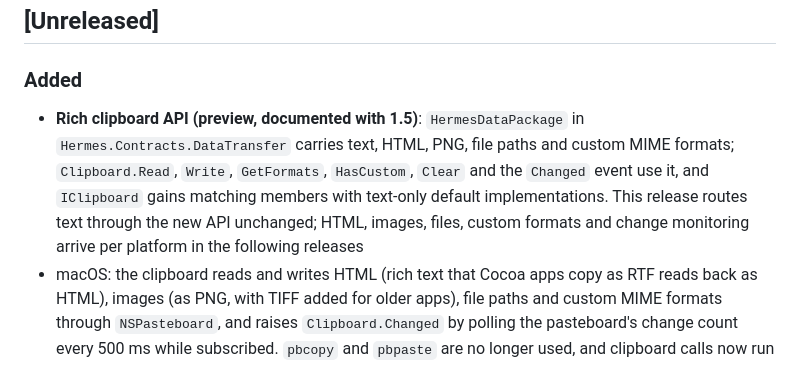
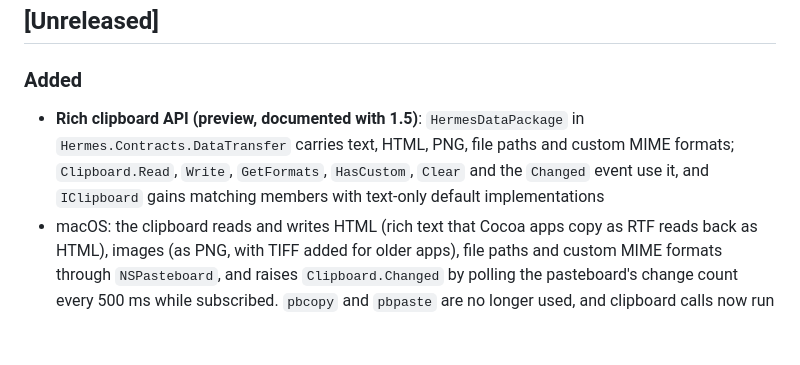
Before and after one commit to Mythetech/Hermes, a Markdown page: CHANGELOG.md, the part around the change. Drawn GitHub-style; blank space fills up the shorter version.

Commit message:
docs(clipboard): drop the per-platform rollout note from the clipboard entry

```diff
--- a/CHANGELOG.md
+++ b/CHANGELOG.md
@@ -6,7 +6,7 @@ All notable changes to this project will be documented in this file.
 
 ### Added
 
-- **Rich clipboard API (preview, documented with 1.5)**: `HermesDataPackage` in `Hermes.Contracts.DataTransfer` carries text, HTML, PNG, file paths and custom MIME formats; `Clipboard.Read`, `Write`, `GetFormats`, `HasCustom`, `Clear` and the `Changed` event use it, and `IClipboard` gains matching members with text-only default implementations. This release routes text through the new API unchanged; HTML, images, files, custom formats and change monitoring arrive per platform in the following releases
+- **Rich clipboard API (preview, documented with 1.5)**: `HermesDataPackage` in `Hermes.Contracts.DataTransfer` carries text, HTML, PNG, file paths and custom MIME formats; `Clipboard.Read`, `Write`, `GetFormats`, `HasCustom`, `Clear` and the `Changed` event use it, and `IClipboard` gains matching members with text-only default implementations
 - macOS: the clipboard reads and writes HTML (rich text that Cocoa apps copy as RTF reads back as HTML), images (as PNG, with TIFF added for older apps), file paths and custom MIME formats through `NSPasteboard`, and raises `Clipboard.Changed` by polling the pasteboard's change count every 500 ms while subscribed. `pbcopy` and `pbpaste` are no longer used, and clipboard calls now run on the main thread like native dialogs, so calling one from a background thread while the UI thread waits on that thread will hang
 - Linux: the clipboard reads and writes HTML (including the UTF-16 HTML some apps offer), images (as PNG), file paths (`text/uri-list` and GNOME's copied-files format) and custom MIME formats through GTK, and raises `Clipboard.Changed` from GTK's owner-change signal. `xclip` is no longer needed
 - Windows: the clipboard reads and writes HTML (CF_HTML), images (the registered PNG format, with a DIB added for older apps, and bitmap-only screenshots read back as PNG), file paths (CF_HDROP) and custom MIME formats, and raises `Clipboard.Changed` from a clipboard listener on its own background thread, so monitoring works in tray-only apps. Opening the clipboard retries for about 100 ms when another app holds it, then throws `IOException`
```
